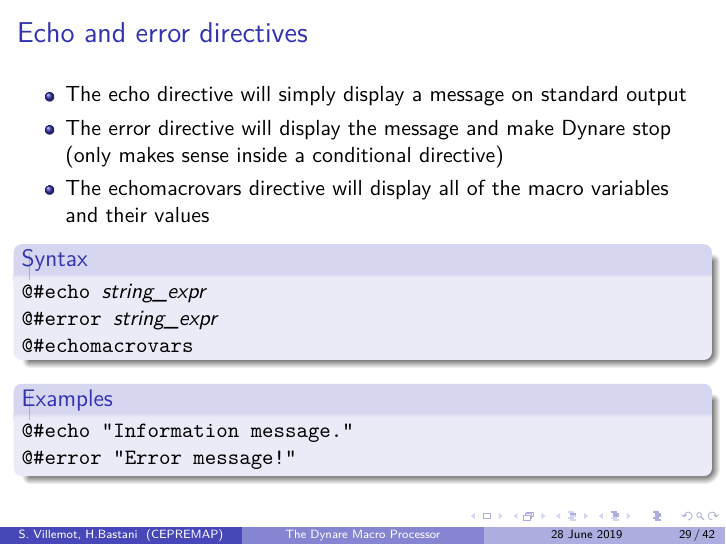
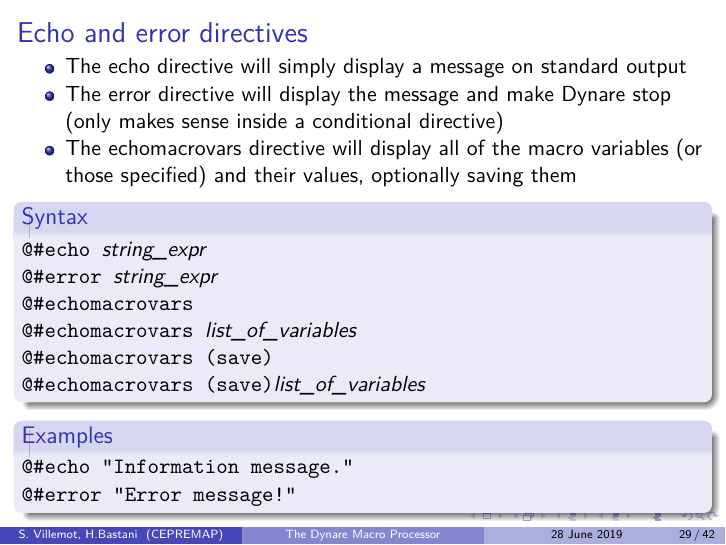
Before and after one commit to EconForge/dynare_preprocessor_pylib, LaTeX slides (doc/macroprocessor/macroprocessor.tex): page 29 of 42. Compiled offline with pdfLaTeX.

Commit message:
macro processor: support @#echomacrovars with symbol_list
closes #26

```diff
--- a/doc/macroprocessor/macroprocessor.tex
+++ b/doc/macroprocessor/macroprocessor.tex
@@ -530,13 +530,17 @@ There is also \verb+@#ifndef+, which is the opposite of \verb+@#ifdef+
   \begin{itemize}
   \item The echo directive will simply display a message on standard output
   \item The error directive will display the message and make Dynare stop (only makes sense inside a conditional directive)
-  \item The echomacrovars directive will display all of the macro variables and their values
+  \item The echomacrovars directive will display all of the macro variables (or
+    those specified) and their values, optionally saving them
   \end{itemize}
 
   \begin{block}{Syntax}
 \verb+@#echo +\textit{string\_expr} \\
 \verb+@#error +\textit{string\_expr} \\
-\verb+@#echomacrovars +
+\verb+@#echomacrovars +\\
+\verb+@#echomacrovars +\textit{list\_of\_variables}\\
+\verb+@#echomacrovars (save)+\\
+\verb+@#echomacrovars (save)+\textit{list\_of\_variables}\\
   \end{block}
 
   \begin{block}{Examples}
```
Also changed, not shown: 5 other files.
